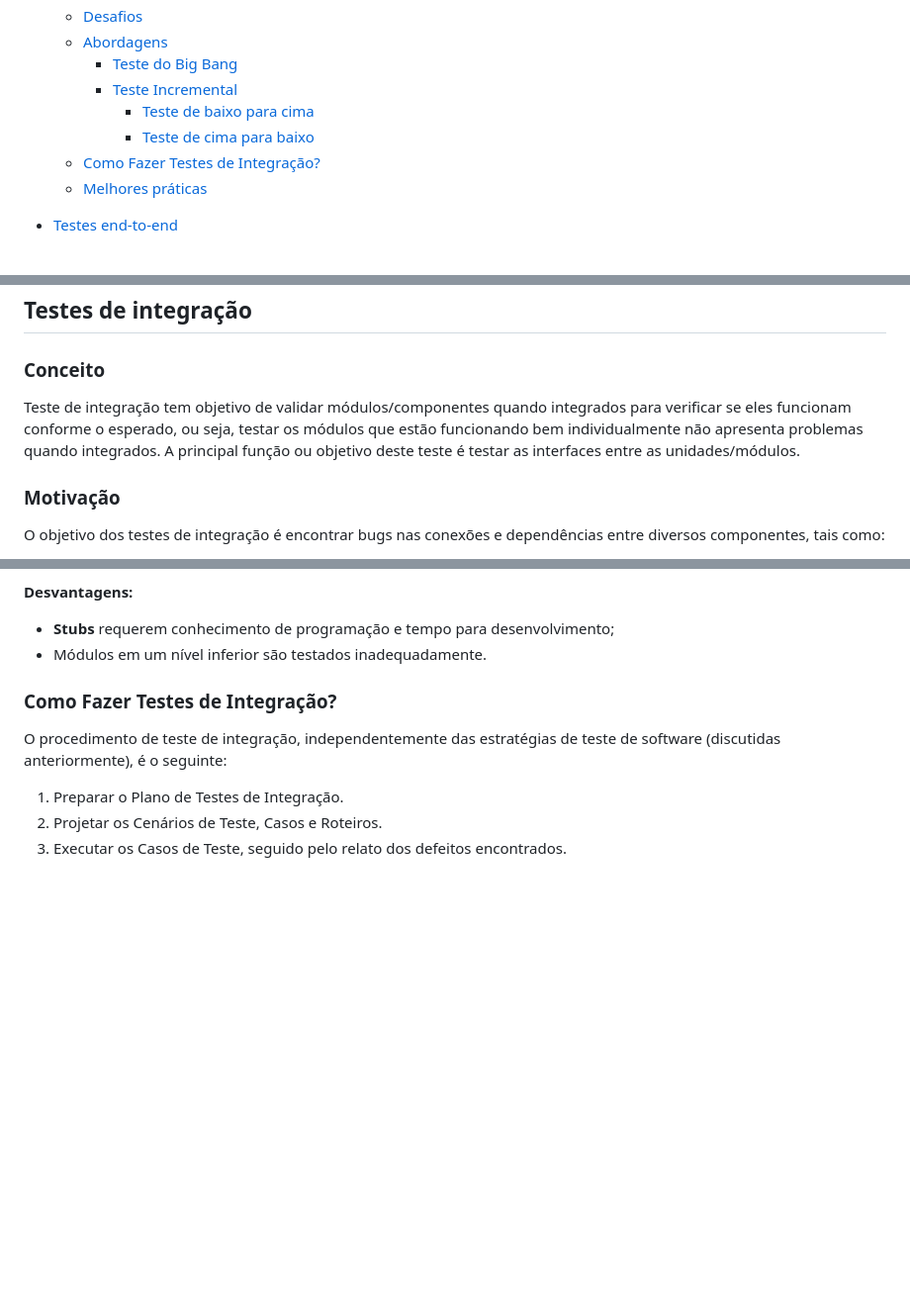
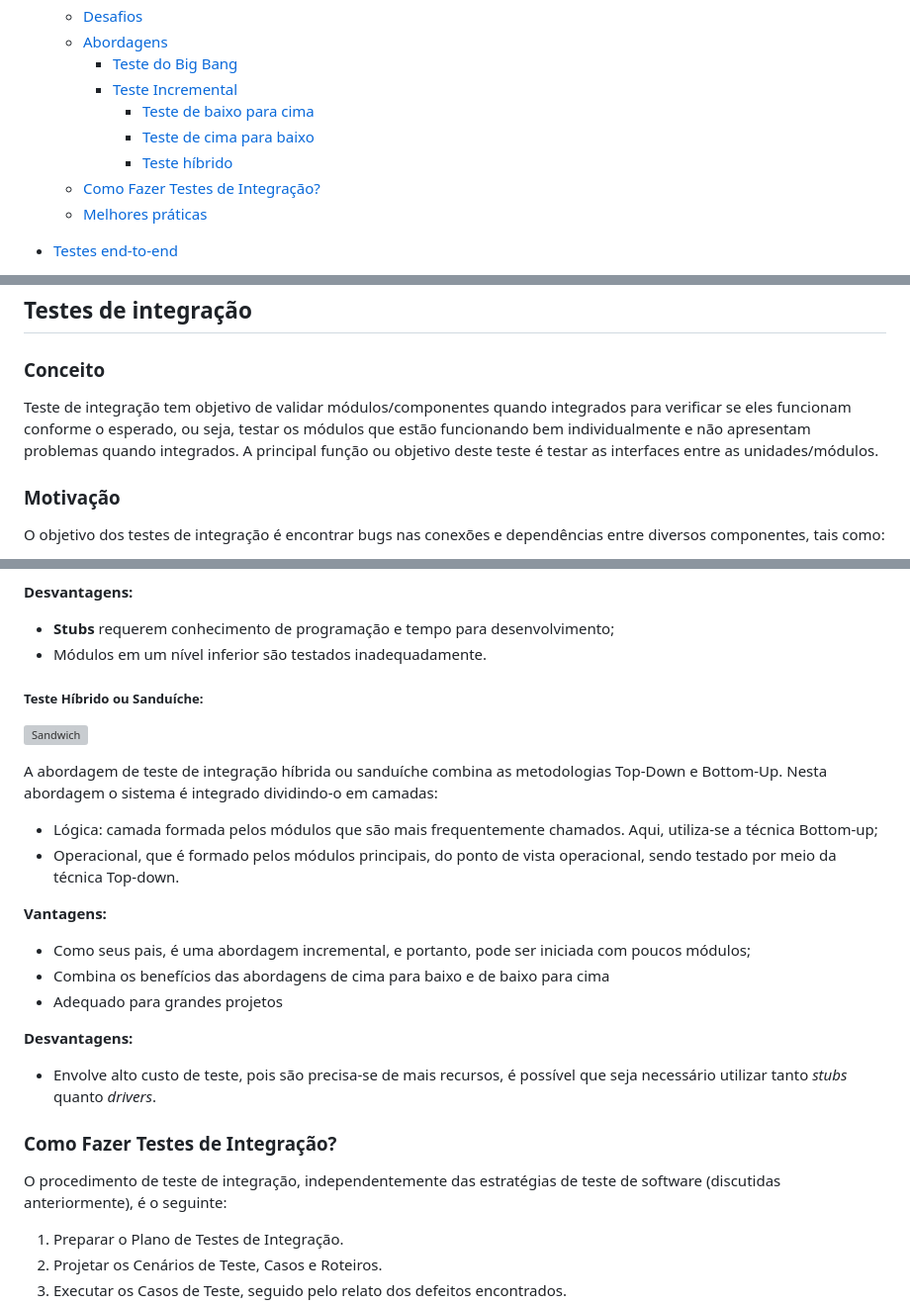
Before and after one commit to veronicaparanhos/on28-ijs-piramide-testes, a Markdown page: README.md, 3 parts joined by grey strips. Shown: that part at 99% size. GitHub-like rendering; blank space fills up the shorter version; grey boxes are pictures that could not be loaded.

Commit message:
add new aproach

```diff
--- a/README.md
+++ b/README.md
@@ -37,6 +37,7 @@ O que veremos na aula de hoje?
     - [Teste Incremental](#teste-incremental)
       - [Teste de baixo para cima](#teste-de-integração-de-baixo-para-cima)
       - [Teste de cima para baixo](#teste-de-cima-para-baixo-top-down)
+      - [Teste híbrido](#teste-híbrido-ou-sanduíche)
   - [Como Fazer Testes de Integração?](#como-fazer-testes-de-integração)
   - [Melhores práticas](##melhores-práticas)
 - [Testes end-to-end](#e2e)
@@ -57,7 +58,7 @@ O que veremos na aula de hoje?
 
 ### **Conceito**
 
-Teste de integração tem objetivo de validar módulos/componentes quando integrados para verificar se eles funcionam conforme o esperado, ou seja, testar os módulos que estão funcionando bem individualmente não apresenta problemas quando integrados. A principal função ou objetivo deste teste é testar as interfaces entre as unidades/módulos.
+Teste de integração tem objetivo de validar módulos/componentes quando integrados para verificar se eles funcionam conforme o esperado, ou seja, testar os módulos que estão funcionando bem individualmente e não apresentam problemas quando integrados. A principal função ou objetivo deste teste é testar as interfaces entre as unidades/módulos.
 
 ### Motivação
 
@@ -160,6 +161,23 @@ Nessa abordagem, os módulos individuais são combinados a partir do nível supe
 
 - **Stubs** requerem conhecimento de programação e tempo para desenvolvimento;
 - Módulos em um nível inferior são testados inadequadamente.
+
+##### Teste Híbrido ou Sanduíche:
+
+![Sandwich](/assets/01-hybrid-integration.jpg)
+
+A abordagem de teste de integração híbrida ou sanduíche combina as metodologias Top-Down e Bottom-Up. Nesta abordagem o sistema é integrado dividindo-o em camadas:
+- Lógica: camada formada pelos módulos que são mais frequentemente chamados. Aqui, utiliza-se a técnica Bottom-up;
+- Operacional, que é formado pelos módulos principais, do ponto de vista operacional, sendo testado por meio da técnica Top-down.
+
+**Vantagens:**
+* Como seus pais, é uma abordagem incremental, e portanto, pode ser iniciada com poucos módulos;
+* Combina os benefícios das abordagens de cima para baixo e de baixo para cima
+* Adequado para grandes projetos
+
+**Desvantagens:**
+* Envolve alto custo de teste, pois são precisa-se de mais recursos, é possível que seja necessário utilizar tanto _stubs_ quanto _drivers_.
+
 
 ### Como Fazer Testes de Integração?
 
```
Also changed, not shown: other parts of README.md (+1 -1 lines).
